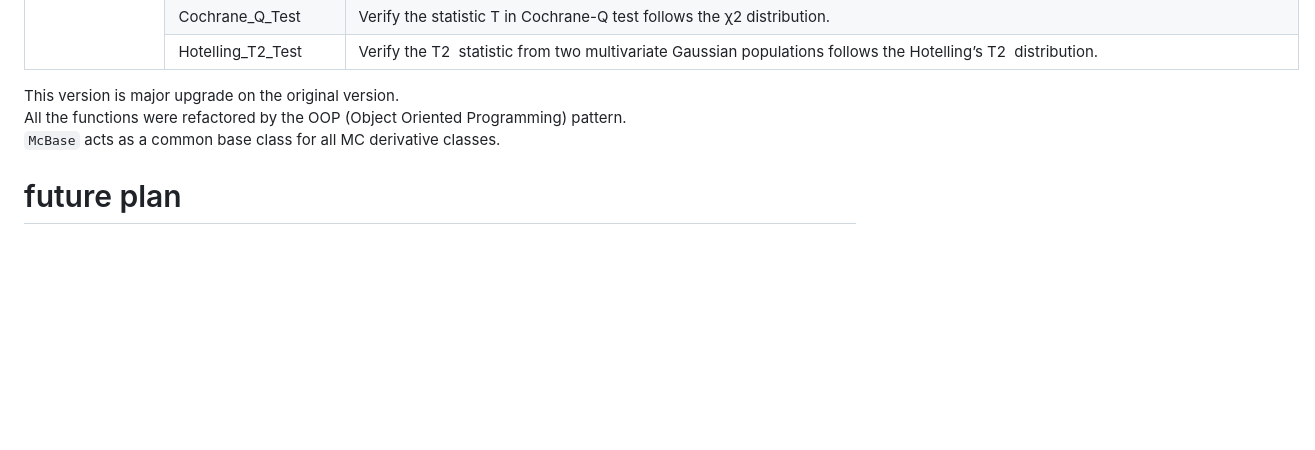
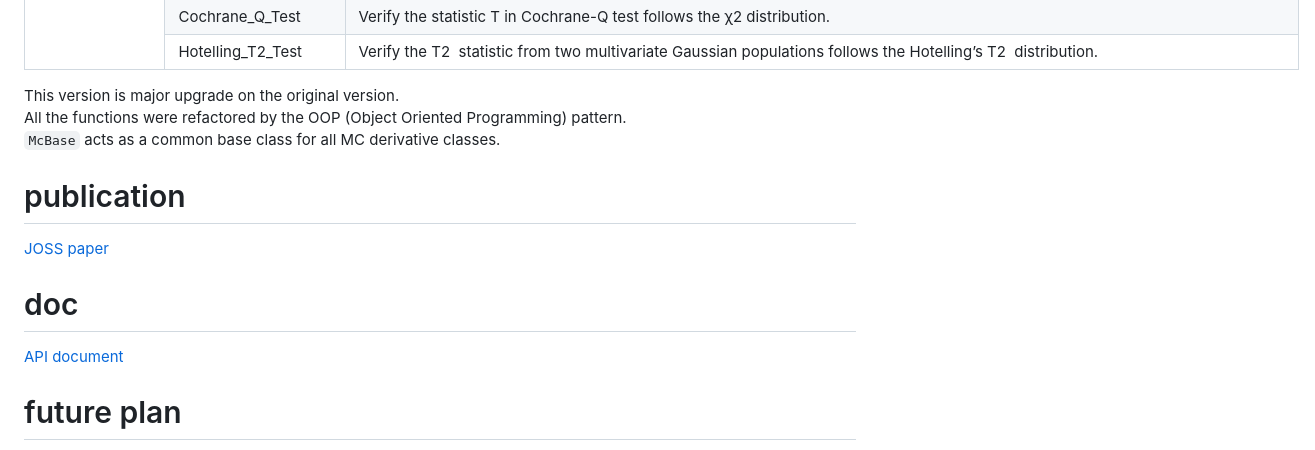
Before and after one commit to zhangys11/mc, a Markdown page: README.md, the part around the change. GitHub-like rendering; blank space fills up the shorter version.

```diff
--- a/README.md
+++ b/README.md
@@ -235,6 +235,14 @@ This version is major upgrade on the original version.
 All the functions were refactored by the OOP (Object Oriented Programming) pattern.
 `McBase` acts as a common base class for all MC derivative classes.
 
+# publication
+
+[JOSS paper](joss/paper.pdf)
+
+# doc
+
+[API document](doc/api.pdf)
+
 # future plan
 
 gui.py - add a Flask or tk-inter (ttkbootstrap) GUI
```
